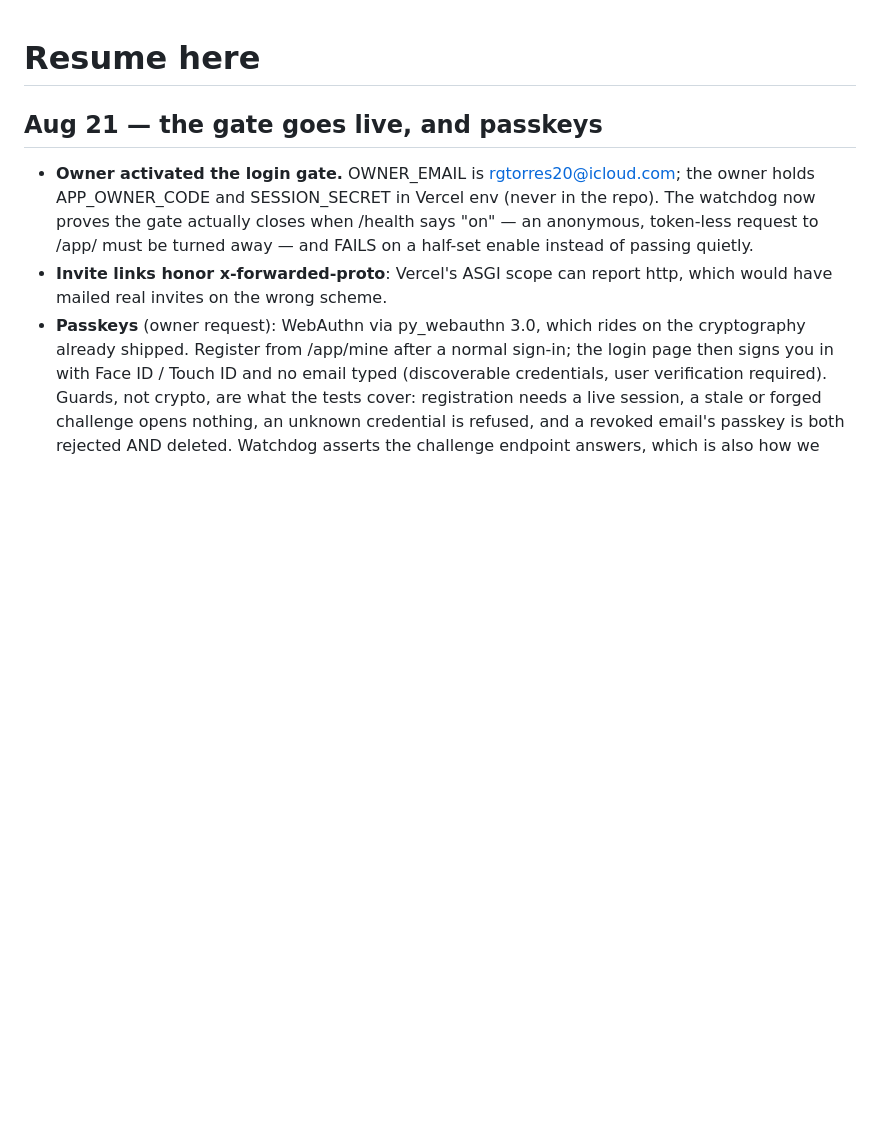
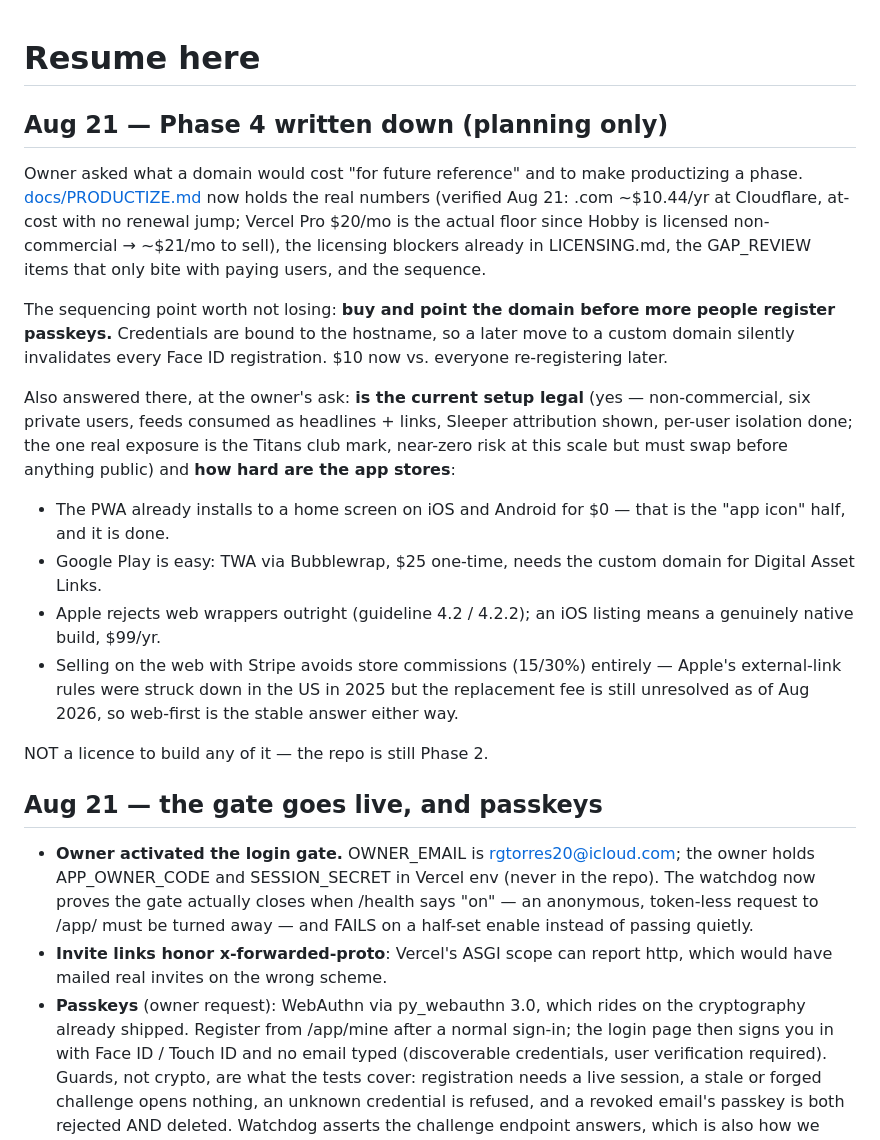
Before and after one commit to rgtorres20/FB_Bible, a Markdown page: docs/RESUME.md, the part around the change. GitHub-like rendering; blank space fills up the shorter version.

```diff
--- a/docs/RESUME.md
+++ b/docs/RESUME.md
@@ -1,4 +1,38 @@
 # Resume here
+
+## Aug 21 — Phase 4 written down (planning only)
+
+Owner asked what a domain would cost "for future reference" and to make
+productizing a phase. [docs/PRODUCTIZE.md](PRODUCTIZE.md) now holds the
+real numbers (verified Aug 21: .com ~$10.44/yr at Cloudflare, at-cost
+with no renewal jump; Vercel Pro $20/mo is the actual floor since Hobby
+is licensed non-commercial → ~$21/mo to sell), the licensing blockers
+already in LICENSING.md, the GAP_REVIEW items that only bite with paying
+users, and the sequence.
+
+The sequencing point worth not losing: **buy and point the domain before
+more people register passkeys.** Credentials are bound to the hostname,
+so a later move to a custom domain silently invalidates every Face ID
+registration. $10 now vs. everyone re-registering later.
+
+Also answered there, at the owner's ask: **is the current setup legal**
+(yes — non-commercial, six private users, feeds consumed as headlines +
+links, Sleeper attribution shown, per-user isolation done; the one real
+exposure is the Titans club mark, near-zero risk at this scale but must
+swap before anything public) and **how hard are the app stores**:
+
+- The PWA already installs to a home screen on iOS and Android for $0 —
+  that is the "app icon" half, and it is done.
+- Google Play is easy: TWA via Bubblewrap, $25 one-time, needs the
+  custom domain for Digital Asset Links.
+- Apple rejects web wrappers outright (guideline 4.2 / 4.2.2); an iOS
+  listing means a genuinely native build, $99/yr.
+- Selling on the web with Stripe avoids store commissions (15/30%)
+  entirely — Apple's external-link rules were struck down in the US in
+  2025 but the replacement fee is still unresolved as of Aug 2026, so
+  web-first is the stable answer either way.
+
+NOT a licence to build any of it — the repo is still Phase 2.
 
 ## Aug 21 — the gate goes live, and passkeys
 
```
Also changed, not shown: CLAUDE.md (+9 -0 lines), docs/PRODUCTIZE.md (added, +191 -0 lines).
